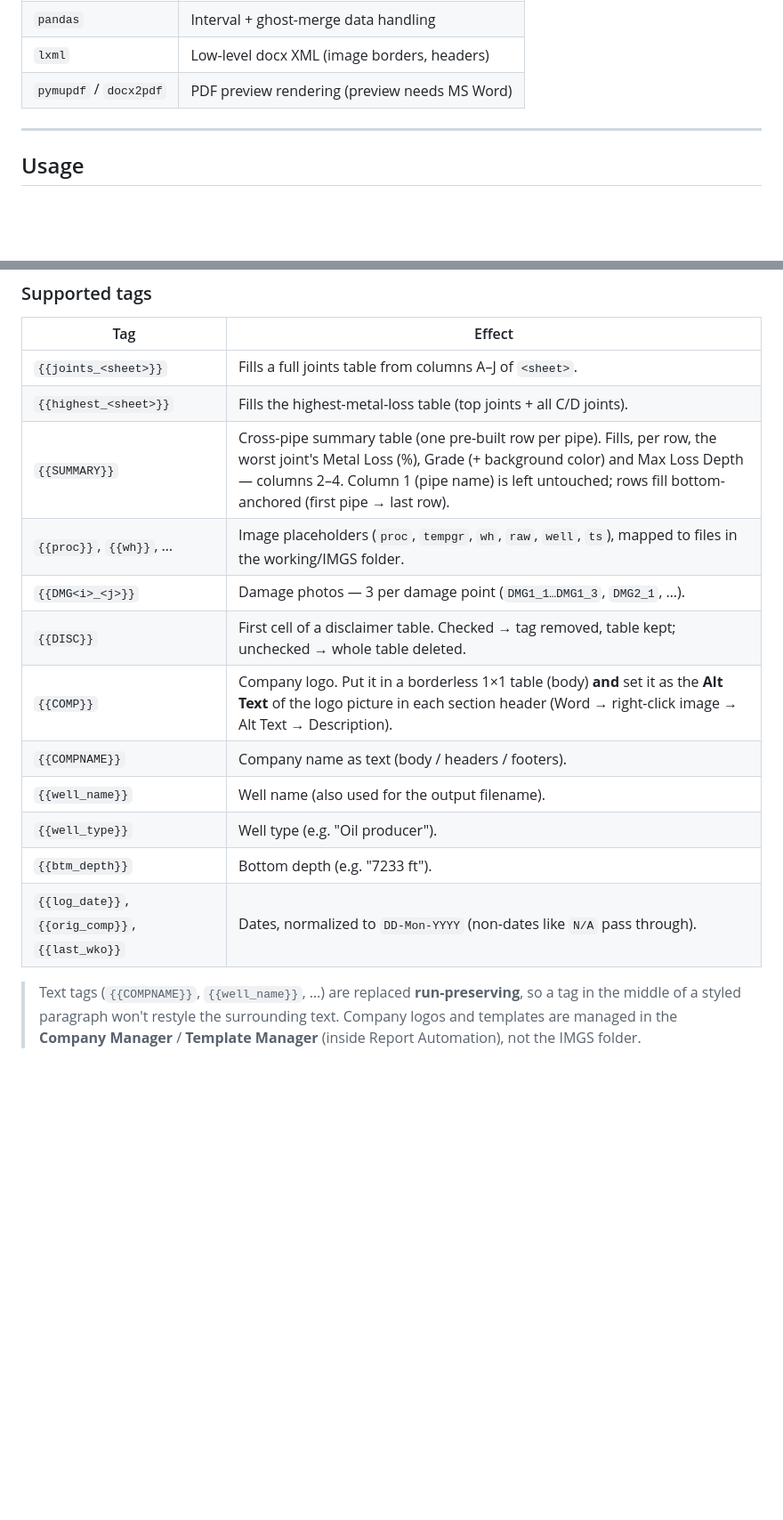
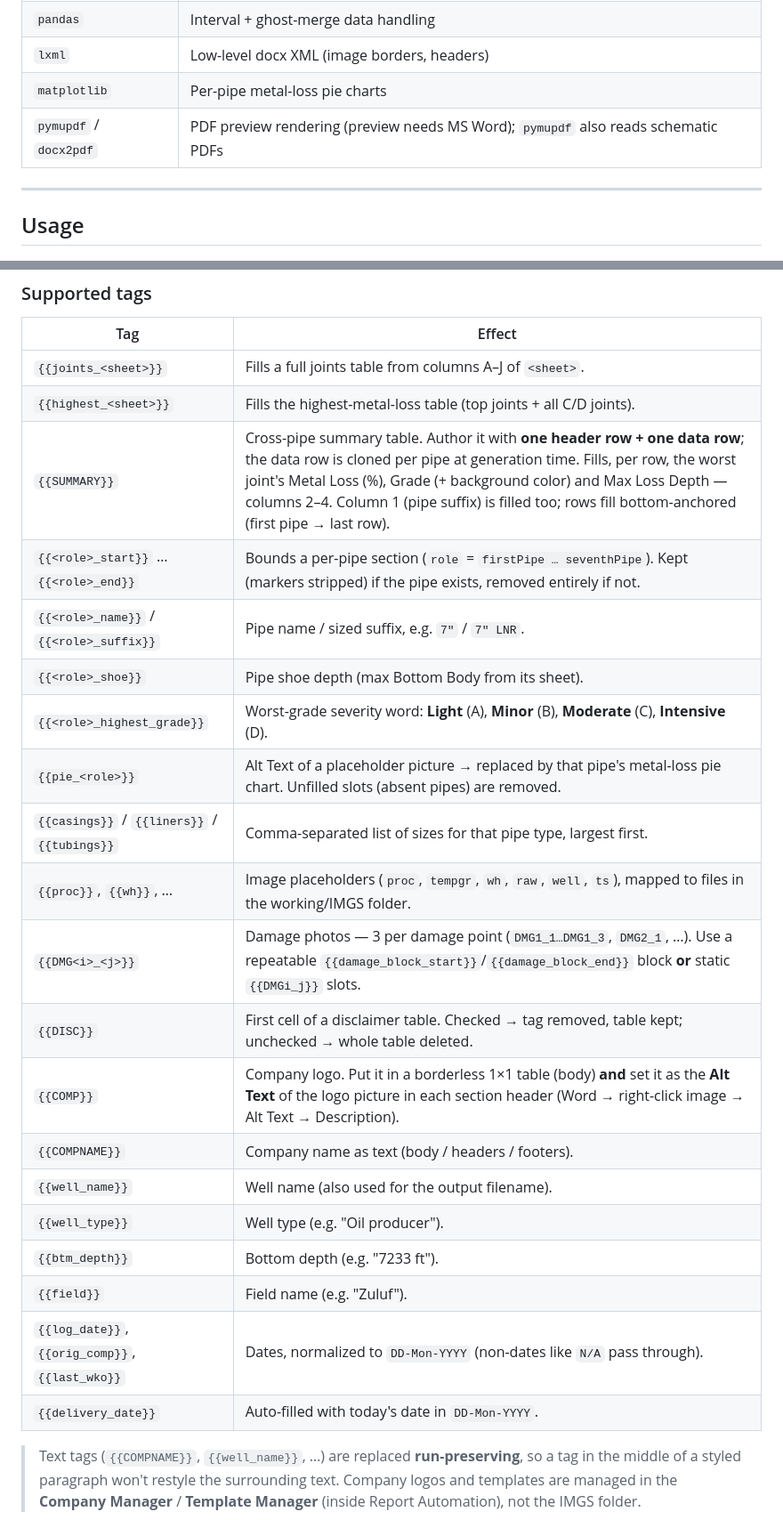
Before and after one commit to AbdullahTamer27/ReportAutomation, a Markdown page: README.md, 2 parts joined by grey strips. Shown at 89% size. Drawn GitHub-style; blank space fills up the shorter version.

```diff
--- a/README.md
+++ b/README.md
@@ -97,7 +105,8 @@ pip install -r webapp/requirements.txt
 | `openpyxl`        | Reading/writing Excel workbooks                    |
 | `pandas`          | Interval + ghost-merge data handling               |
 | `lxml`            | Low-level docx XML (image borders, headers)        |
-| `pymupdf` / `docx2pdf` | PDF preview rendering (preview needs MS Word) |
+| `matplotlib`      | Per-pipe metal-loss pie charts                     |
+| `pymupdf` / `docx2pdf` | PDF preview rendering (preview needs MS Word); `pymupdf` also reads schematic PDFs |
 
 ---
 
@@ -150,16 +188,24 @@ Report Automation takes:
 | ----------------------- | ------------------------------------------------------------------ |
 | `{{joints_<sheet>}}`    | Fills a full joints table from columns A–J of `<sheet>`.           |
 | `{{highest_<sheet>}}`   | Fills the highest-metal-loss table (top joints + all C/D joints).  |
-| `{{SUMMARY}}`           | Cross-pipe summary table (one pre-built row per pipe). Fills, per row, the worst joint's Metal Loss (%), Grade (+ background color) and Max Loss Depth — columns 2–4. Column 1 (pipe name) is left untouched; rows fill bottom-anchored (first pipe → last row). |
+| `{{SUMMARY}}`           | Cross-pipe summary table. Author it with **one header row + one data row**; the data row is cloned per pipe at generation time. Fills, per row, the worst joint's Metal Loss (%), Grade (+ background color) and Max Loss Depth — columns 2–4. Column 1 (pipe suffix) is filled too; rows fill bottom-anchored (first pipe → last row). |
+| `{{<role>_start}}` … `{{<role>_end}}` | Bounds a per-pipe section (`role` = `firstPipe … seventhPipe`). Kept (markers stripped) if the pipe exists, removed entirely if not. |
+| `{{<role>_name}}` / `{{<role>_suffix}}` | Pipe name / sized suffix, e.g. `7"` / `7" LNR`. |
+| `{{<role>_shoe}}`       | Pipe shoe depth (max Bottom Body from its sheet).                  |
+| `{{<role>_highest_grade}}` | Worst-grade severity word: **Light** (A), **Minor** (B), **Moderate** (C), **Intensive** (D). |
+| `{{pie_<role>}}`        | Alt Text of a placeholder picture → replaced by that pipe's metal-loss pie chart. Unfilled slots (absent pipes) are removed. |
+| `{{casings}}` / `{{liners}}` / `{{tubings}}` | Comma-separated list of sizes for that pipe type, largest first. |
 | `{{proc}}`, `{{wh}}`, … | Image placeholders (`proc`, `tempgr`, `wh`, `raw`, `well`, `ts`), mapped to files in the working/IMGS folder. |
-| `{{DMG<i>_<j>}}`        | Damage photos — 3 per damage point (`DMG1_1…DMG1_3`, `DMG2_1`, …). |
+| `{{DMG<i>_<j>}}`        | Damage photos — 3 per damage point (`DMG1_1…DMG1_3`, `DMG2_1`, …). Use a repeatable `{{damage_block_start}}`/`{{damage_block_end}}` block **or** static `{{DMGi_j}}` slots. |
 | `{{DISC}}`              | First cell of a disclaimer table. Checked → tag removed, table kept; unchecked → whole table deleted. |
 | `{{COMP}}`              | Company logo. Put it in a borderless 1×1 table (body) **and** set it as the **Alt Text** of the logo picture in each section header (Word → right-click image → Alt Text → Description). |
 | `{{COMPNAME}}`          | Company name as text (body / headers / footers).                   |
 | `{{well_name}}`         | Well name (also used for the output filename).                     |
 | `{{well_type}}`         | Well type (e.g. "Oil producer").                                   |
 | `{{btm_depth}}`         | Bottom depth (e.g. "7233 ft").                                     |
+| `{{field}}`             | Field name (e.g. "Zuluf").                                         |
 | `{{log_date}}`, `{{orig_comp}}`, `{{last_wko}}` | Dates, normalized to `DD-Mon-YYYY` (non-dates like `N/A` pass through). |
+| `{{delivery_date}}`     | Auto-filled with today's date in `DD-Mon-YYYY`.                    |
 
 > Text tags (`{{COMPNAME}}`, `{{well_name}}`, …) are replaced **run-preserving**, so a tag in the middle of a styled paragraph won't restyle the surrounding text. Company logos and templates are managed in the **Company Manager** / **Template Manager** (inside Report Automation), not the IMGS folder.
 
```
Also changed, not shown: other parts of README.md (+46 -9 lines).
